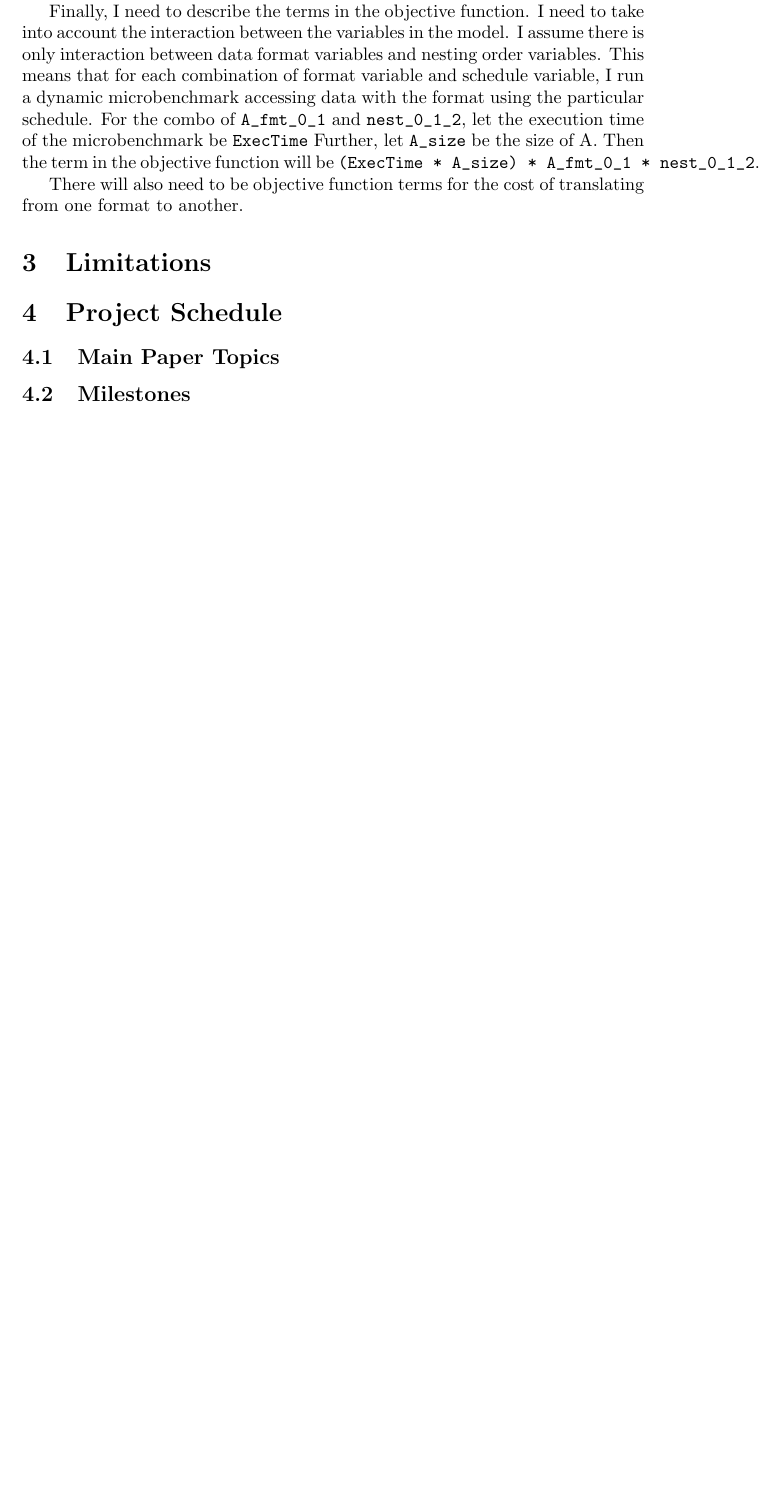
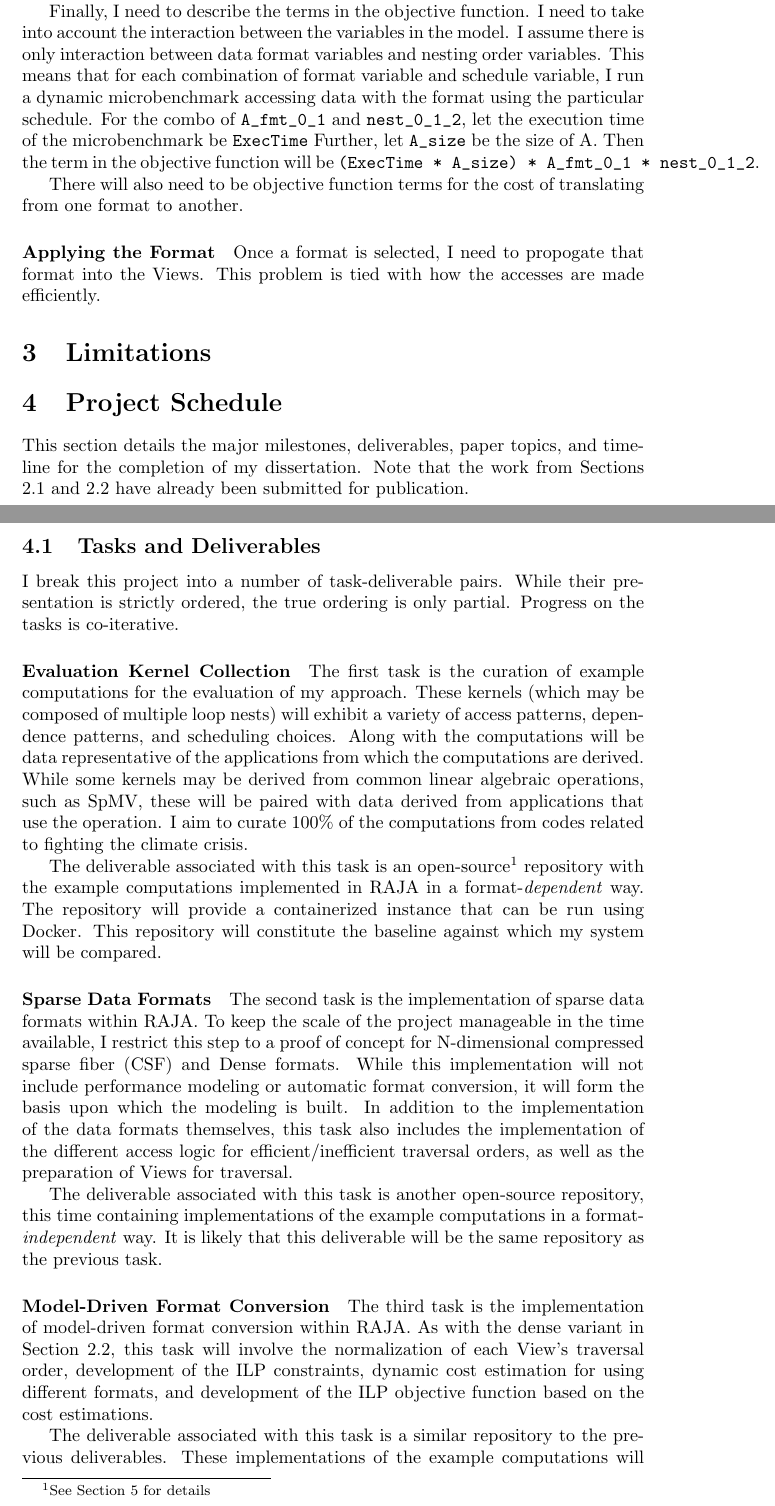
Before and after one commit to brandonneth/Proposal, a LaTeX paper (proposal.tex): part of page 19 of 25 before the commit and two parts of pages 19 and 20 of 27 after it, the two joined at a grey line, cut so that both start at the same text, the shorter picture padded with empty space. Compiled offline with pdfLaTeX.

Commit message:
project schedule draft completed

```diff
--- a/proposal.tex
+++ b/proposal.tex
@@ -815,12 +816,42 @@ Then the term in the objective function will be \verb.(ExecTime * A_size) * A_fm
 
 There will also need to be objective function terms for the cost of translating from one format to another.
 
+\paragraph{Applying the Format}
+Once a format is selected, I need to propogate that format into the Views.
+This problem is tied with how the accesses are made efficiently.
+
 \section{Limitations}
 
 \section{Project Schedule}
+This section details the major milestones, deliverables, paper topics, and timeline for the completion of my dissertation. Note that the work from Sections \ref{Sec:Work1} and \ref{Sec:Work2} have already been submitted for publication.
 
-\subsection{Main Paper Topics}
+\subsection{Tasks and Deliverables}
 
-\subsection{Milestones}
+I break this project into a number of task-deliverable pairs.
+While their presentation is strictly ordered, the true ordering is only partial. Progress on the tasks is co-iterative.
 
+\paragraph{Evaluation Kernel Collection}
+The first task is the curation of example computations for the evaluation of my approach.
+These kernels (which may be composed of multiple loop nests) will exhibit a variety of access patterns, dependence patterns, and scheduling choices.
+Along with the computations will be data representative of the applications from which the computations are derived.
+While some kernels may be derived from common linear algebraic operations, such as SpMV, these will be paired with data derived from applications that use the operation.
+I aim to curate 100\% of the computations from codes related to fighting the climate crisis.
 
+The deliverable associated  with this task is an open-source\footnote{See Section~\ref{Sec:DataPlan} for details} repository with the example computations implemented in RAJA in a format-\textit{dependent} way.
+The repository will provide a containerized instance that can be run using Docker.
+This repository will constitute the baseline against which my system will be compared.
+
+\paragraph{Sparse Data Formats}
+The second task is the implementation of sparse data formats within RAJA.
+To keep the scale of the project manageable in the time available, I restrict this step to a proof of concept for N-dimensional compressed sparse fiber (CSF) and Dense formats.
+While this implementation will not include performance modeling or automatic format conversion, it will form the basis upon which the modeling is built.
+In addition to the implementation of the data formats themselves, this task also includes the implementation of the different access logic for efficient/inefficient traversal orders, as well as the preparation of Views for traversal.
+
+The deliverable associated with this task is another open-source repository, this time containing implementations of the example computations in a format-\textit{independent} way.
+It is likely that this deliverable will be the same repository as the previous task.
+\paragraph{Model-Driven Format Conversion}
+The third task is the implementation of model-driven format conversion within RAJA.
+As with the dense variant in Section~\ref{Sec:Work2}, this task will involve the normalization of each View's traversal order, development of the ILP constraints, dynamic cost estimation for using different formats, and development of the ILP objective function based on the cost estimations.
+
+The deliverable associated with this task is a similar repository to the previous deliverables.
+These implementations of the example computations will use the model-driven system to specify format changes.
```
Also changed, not shown: proposal.tex (37 more changed lines).
